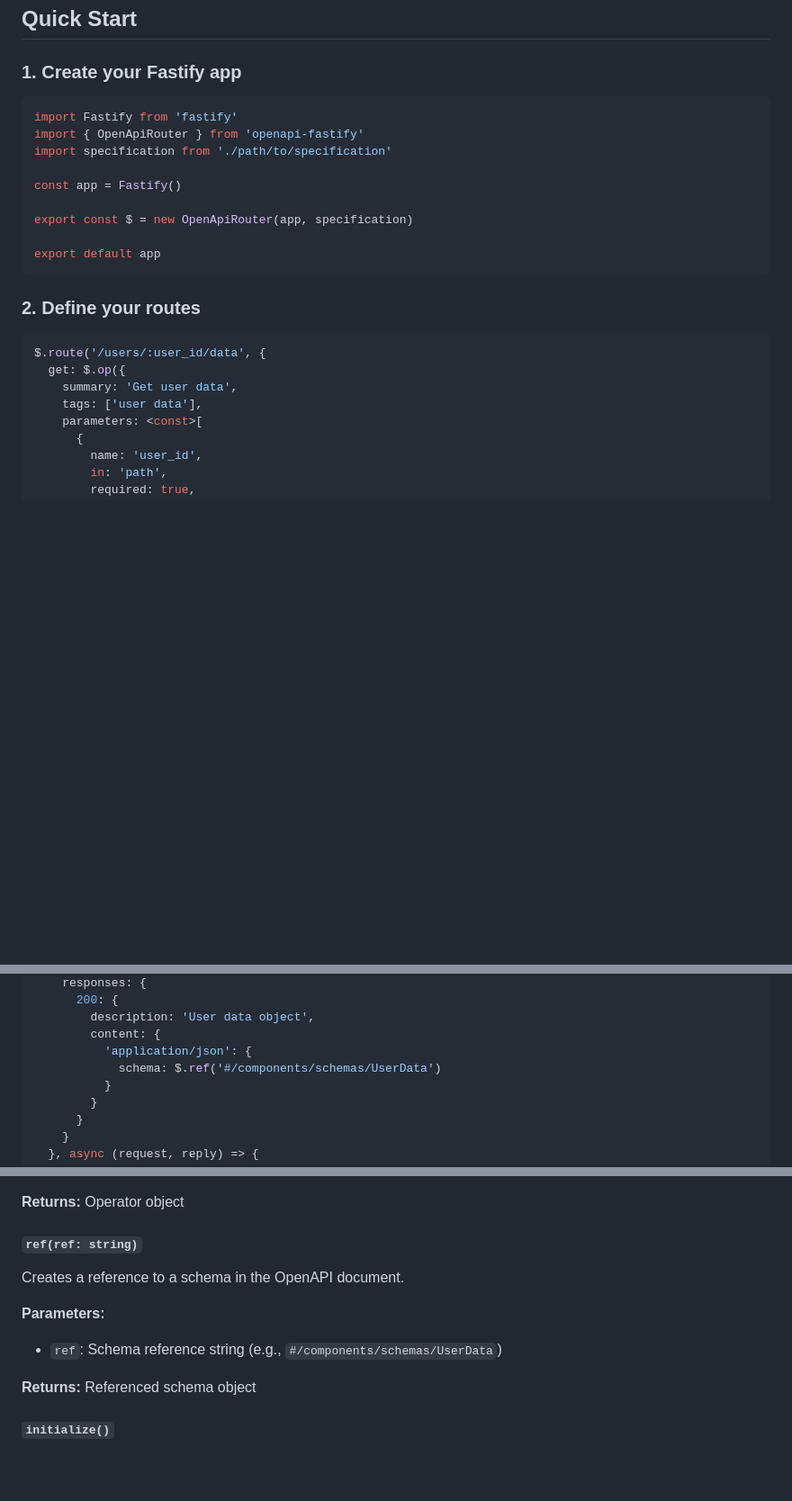
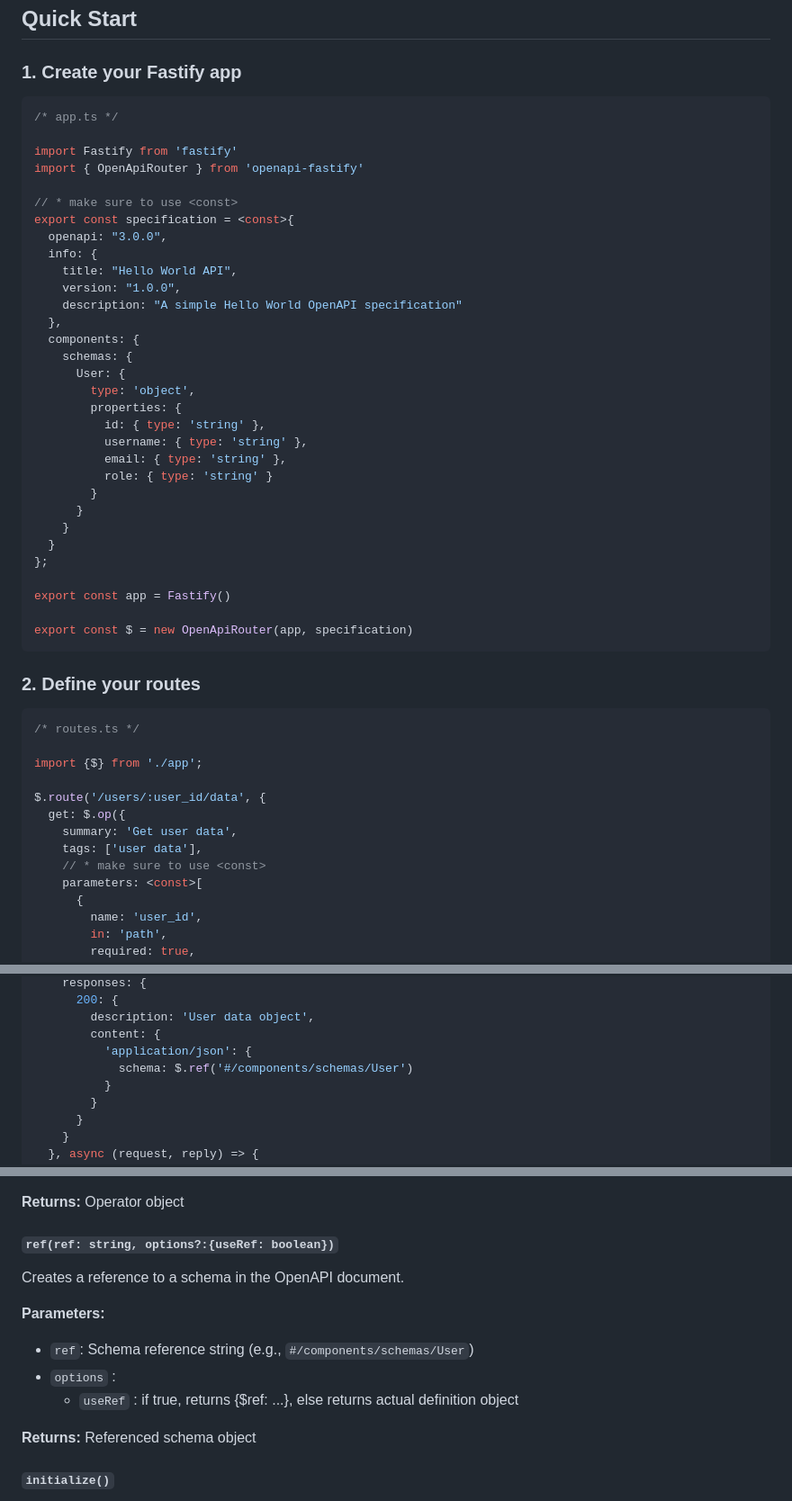
Before and after one commit to michaelmunson/openapi-fastify, a Markdown page: README.md, 3 parts joined by grey strips. Shown at 90% size. Rendered like a GitHub page; blank space fills up the shorter version.

Commit message:
chore: release 1.6.0 -> minor

````diff
--- a/README.md
+++ b/README.md
@@ -22,24 +22,51 @@ npm install openapi-fastify
 ### 1. Create your Fastify app
 
 ```typescript
+/* app.ts */
+
 import Fastify from 'fastify'
 import { OpenApiRouter } from 'openapi-fastify'
-import specification from './path/to/specification'
 
-const app = Fastify()
+// * make sure to use <const>
+export const specification = <const>{
+  openapi: "3.0.0",
+  info: {
+    title: "Hello World API",
+    version: "1.0.0",
+    description: "A simple Hello World OpenAPI specification"
+  },
+  components: {
+    schemas: {
+      User: {
+        type: 'object',
+        properties: {
+          id: { type: 'string' },
+          username: { type: 'string' },
+          email: { type: 'string' },
+          role: { type: 'string' }
+        }
+      }
+    }
+  }
+};
+
+export const app = Fastify()
 
 export const $ = new OpenApiRouter(app, specification)
-
-export default app
 ```
 
 ### 2. Define your routes
 
 ```typescript
+/* routes.ts */
+
+import {$} from './app';
+
 $.route('/users/:user_id/data', {
   get: $.op({
     summary: 'Get user data',
     tags: ['user data'],
+    // * make sure to use <const>
     parameters: <const>[
       {
         name: 'user_id',
@@ -66,7 +93,7 @@ $.route('/users/:user_id/data', {
         description: 'User data object',
         content: {
           'application/json': {
-            schema: $.ref('#/components/schemas/UserData')
+            schema: $.ref('#/components/schemas/User')
           }
         }
       }
@@ -198,12 +239,14 @@ Creates an operation handler with OpenAPI specification and type-safe handler fu
 
 **Returns:** Operator object
 
-##### `ref(ref: string)`
+##### `ref(ref: string, options?:{useRef: boolean})`
 
 Creates a reference to a schema in the OpenAPI document.
 
 **Parameters:**
-- `ref`: Schema reference string (e.g., `#/components/schemas/UserData`)
+- `ref`: Schema reference string (e.g., `#/components/schemas/User`)
+- `options` :
+  - `useRef` : if true, returns {$ref: ...}, else returns actual definition object
 
 **Returns:** Referenced schema object
 
````
Also changed, not shown: other parts of README.md (+16 -2 lines).
